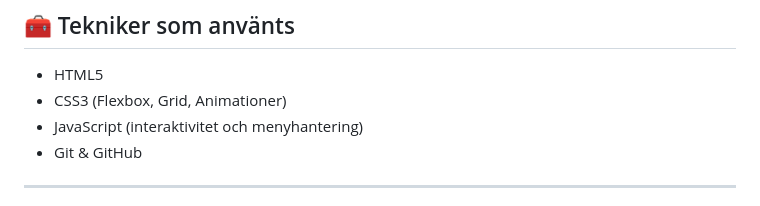
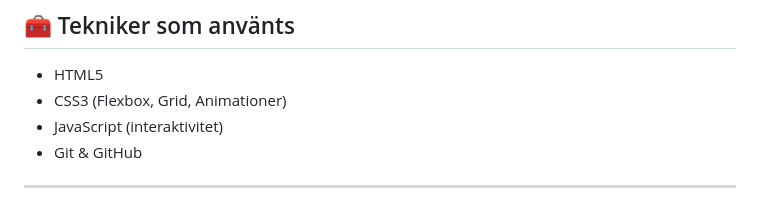
Before and after one commit to sofianiyazson/examination, a Markdown page: README.md, the part around the change. Rendered like a GitHub page.

Commit message:
changed stuff on readme.md

```diff
--- a/README.md
+++ b/README.md
@@ -15,7 +15,7 @@ Målet var att skapa en **ren och professionell design** som fungerar bra på b
 ## 🧰 Tekniker som använts
 - HTML5
 - CSS3 (Flexbox, Grid, Animationer)
-- JavaScript (interaktivitet och menyhantering)
+- JavaScript (interaktivitet)
 - Git & GitHub
 
 ---
```
